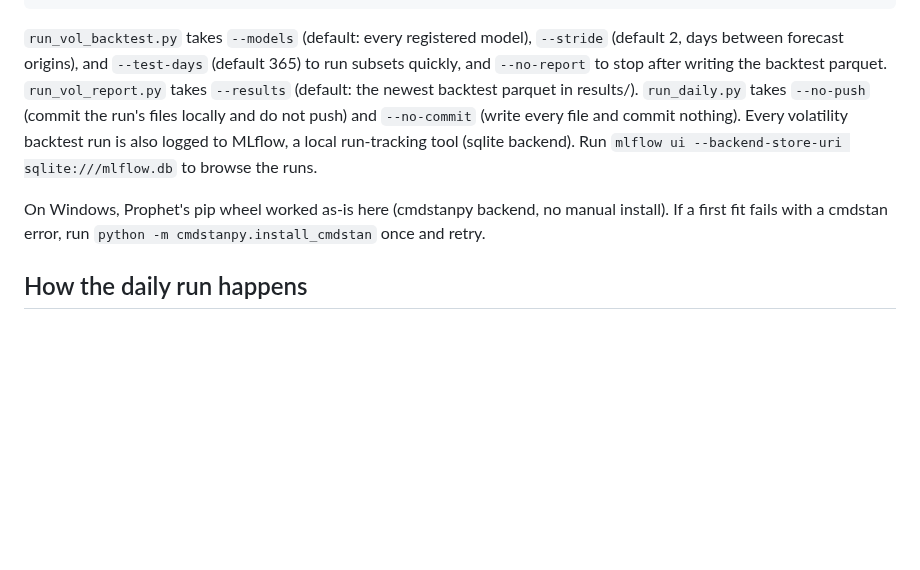
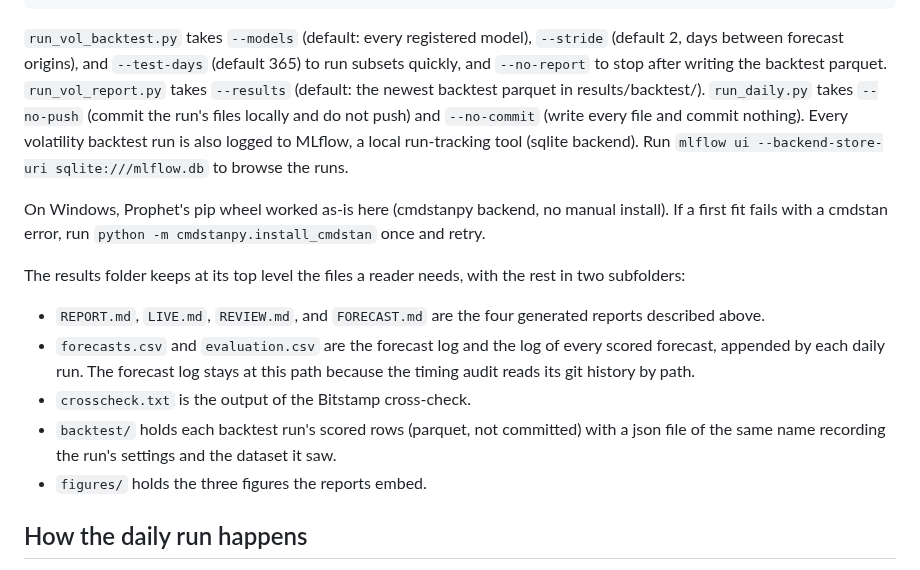
Before and after one commit to RAStevenson/bitcoin-volatility-forecast, a Markdown page: README.md, the part around the change. GitHub-like rendering; blank space fills up the shorter version.

```diff
--- a/README.md
+++ b/README.md
@@ -182,7 +182,7 @@ python scripts/run_verify_timing.py  # audit the forecast log's timing claim
 `--stride` (default 2, days between forecast origins), and `--test-days`
 (default 365) to run subsets quickly, and `--no-report` to stop after
 writing the backtest parquet. `run_vol_report.py` takes `--results`
-(default: the newest backtest parquet in results/). `run_daily.py` takes `--no-push`
+(default: the newest backtest parquet in results/backtest/). `run_daily.py` takes `--no-push`
 (commit the run's files locally and do not push) and `--no-commit`
 (write every file and commit nothing). Every volatility
 backtest run is also logged to MLflow, a local run-tracking tool
@@ -193,6 +193,21 @@ runs.
 On Windows, Prophet's pip wheel worked as-is here (cmdstanpy backend,
 no manual install). If a first fit fails with a cmdstan error, run
 `python -m cmdstanpy.install_cmdstan` once and retry.
+
+The results folder keeps at its top level the files a reader needs,
+with the rest in two subfolders:
+
+- `REPORT.md`, `LIVE.md`, `REVIEW.md`, and `FORECAST.md` are the four
+  generated reports described above.
+- `forecasts.csv` and `evaluation.csv` are the forecast log and the log
+  of every scored forecast, appended by each daily run. The forecast
+  log stays at this path because the timing audit reads its git history
+  by path.
+- `crosscheck.txt` is the output of the Bitstamp cross-check.
+- `backtest/` holds each backtest run's scored rows (parquet, not
+  committed) with a json file of the same name recording the run's
+  settings and the dataset it saw.
+- `figures/` holds the three figures the reports embed.
 
 ## How the daily run happens
 
```
Also changed, not shown: results/LIVE.md (+1 -1 lines), results/REPORT.md (+2 -2 lines), results/figures/fig_hourly_profile.png (renamed from results/fig_hourly_profile.png), results/figures/fig_live_daily.png (renamed from results/fig_live_daily.png), results/figures/fig_pinball_by_horizon.png (renamed from results/fig_pinball_by_horizon.png), 12 other files.
